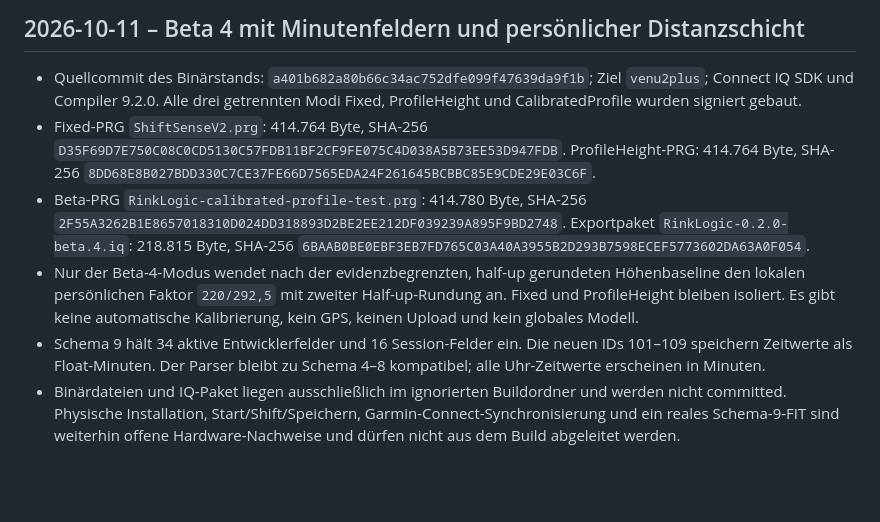
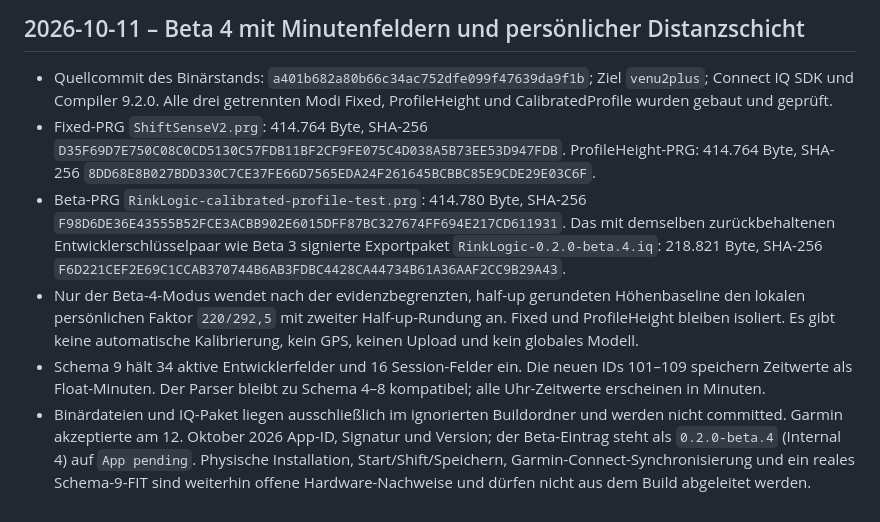
Before and after one commit to coachrichie/RinkLogic, a Markdown page: docs/DEVELOPMENT.md, the part around the change. GitHub-like rendering; blank space fills up the shorter version.

Commit message:
docs: record Garmin beta 4 submission

```diff
--- a/docs/DEVELOPMENT.md
+++ b/docs/DEVELOPMENT.md
@@ -201,15 +201,16 @@ Dieses Dokument begleitet die Entwicklung von ShiftSense Hockey. Es hält Entsch
 
 - Quellcommit des Binärstands: `a401b682a80b66c34ac752dfe099f47639da9f1b`;
   Ziel `venu2plus`; Connect IQ SDK und Compiler 9.2.0. Alle drei getrennten
-  Modi Fixed, ProfileHeight und CalibratedProfile wurden signiert gebaut.
+  Modi Fixed, ProfileHeight und CalibratedProfile wurden gebaut und geprüft.
 - Fixed-PRG `ShiftSenseV2.prg`: 414.764 Byte, SHA-256
   `D35F69D7E750C08C0CD5130C57FDB11BF2CF9FE075C4D038A5B73EE53D947FDB`.
   ProfileHeight-PRG: 414.764 Byte, SHA-256
   `8DD68E8B027BDD330C7CE37FE66D7565EDA24F261645BCBBC85E9CDE29E03C6F`.
 - Beta-PRG `RinkLogic-calibrated-profile-test.prg`: 414.780 Byte, SHA-256
-  `2F55A3262B1E8657018310D024DD318893D2BE2EE212DF039239A895F9BD2748`.
-  Exportpaket `RinkLogic-0.2.0-beta.4.iq`: 218.815 Byte, SHA-256
-  `6BAAB0BE0EBF3EB7FD765C03A40A3955B2D293B7598ECEF5773602DA63A0F054`.
+  `F98D6DE36E43555B52FCE3ACBB902E6015DFF87BC327674FF694E217CD611931`.
+  Das mit demselben zurückbehaltenen Entwicklerschlüsselpaar wie Beta 3
+  signierte Exportpaket `RinkLogic-0.2.0-beta.4.iq`: 218.821 Byte, SHA-256
+  `F6D221CEF2E69C1CCAB370744B6AB3FDBC4428CA44734B61A36AAF2CC9B29A43`.
 - Nur der Beta-4-Modus wendet nach der evidenzbegrenzten, half-up gerundeten
   Höhenbaseline den lokalen persönlichen Faktor `220/292,5` mit zweiter
   Half-up-Rundung an. Fixed und ProfileHeight bleiben isoliert. Es gibt keine
@@ -218,6 +219,8 @@ Dieses Dokument begleitet die Entwicklung von ShiftSense Hockey. Es hält Entsch
   neuen IDs 101–109 speichern Zeitwerte als Float-Minuten. Der Parser bleibt
   zu Schema 4–8 kompatibel; alle Uhr-Zeitwerte erscheinen in Minuten.
 - Binärdateien und IQ-Paket liegen ausschließlich im ignorierten Buildordner
-  und werden nicht committed. Physische Installation, Start/Shift/Speichern,
+  und werden nicht committed. Garmin akzeptierte am 12. Oktober 2026 App-ID,
+  Signatur und Version; der Beta-Eintrag steht als `0.2.0-beta.4` (Internal 4)
+  auf `App pending`. Physische Installation, Start/Shift/Speichern,
   Garmin-Connect-Synchronisierung und ein reales Schema-9-FIT sind weiterhin
   offene Hardware-Nachweise und dürfen nicht aus dem Build abgeleitet werden.
```
Also changed, not shown: docs/testing/V2-POST-TRAINING-SUMMARY.md (+5 -3 lines).
